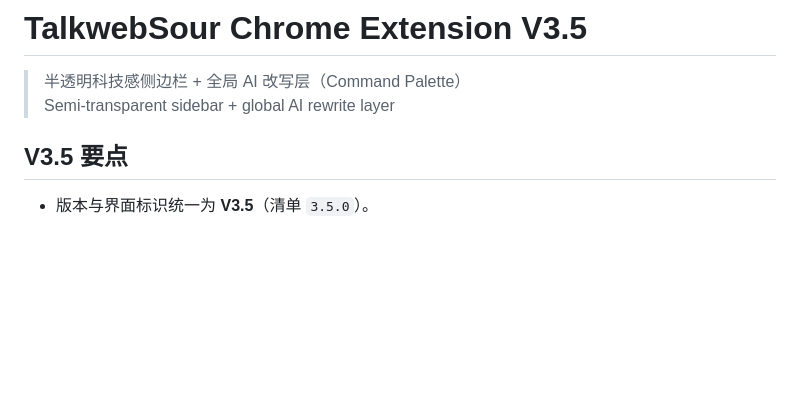
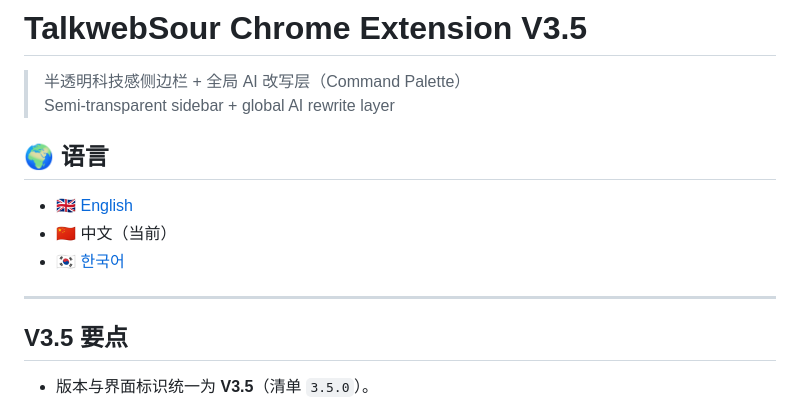
Before and after one commit to Ericklau70/TalkwebSour, a Markdown page: README_CN.md, the part around the change. Rendered like a GitHub page; blank space fills up the shorter version.

```diff
--- a/README_CN.md
+++ b/README_CN.md
@@ -2,6 +2,14 @@
 
 > 半透明科技感侧边栏 + 全局 AI 改写层（Command Palette）
 > Semi-transparent sidebar + global AI rewrite layer
+>
+## 🌍 语言
+
+- 🇬🇧 [English](./README_EN.md)
+- 🇨🇳 中文（当前）
+- 🇰🇷 [한국어](./README_KR.md)
+
+---
 
 ## V3.5 要点
 
```
